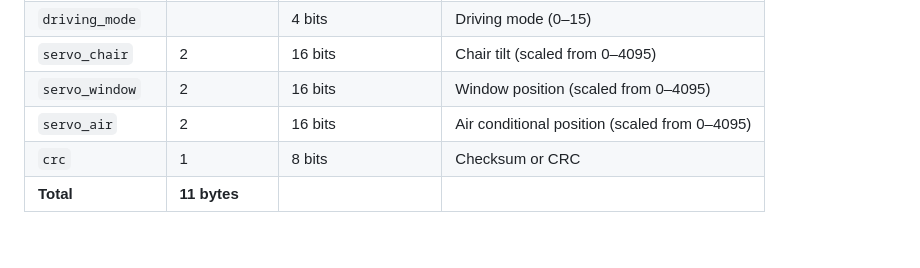
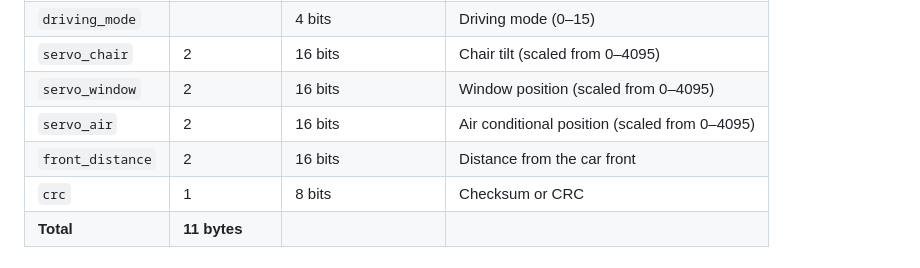
Before and after one commit to 2MoPLZ/TunnelMate, a Markdown page: STM32_main/README.md, the part around the change printed below. GitHub-like rendering.

```diff
--- a/STM32_main/README.md
+++ b/STM32_main/README.md
@@ -69,6 +69,7 @@ printf 형태로 format 지정하여 UART 송신
 | `servo_chair`     | 2            | 16 bits                | Chair tilt (scaled from 0–4095)               |
 | `servo_window`    | 2            | 16 bits                | Window position (scaled from 0–4095)          |
 | `servo_air`       | 2            | 16 bits                | Air conditional position (scaled from 0–4095) |
+| `front_distance`  | 2            | 16 bits                | Distance from the car front                   |
 | `crc`             | 1            | 8 bits                 | Checksum or CRC                               |
 | **Total**         | **11 bytes** |                        |                                               |
 
```
Also changed, not shown: other parts of STM32_main/README.md (+2 -2 lines).
